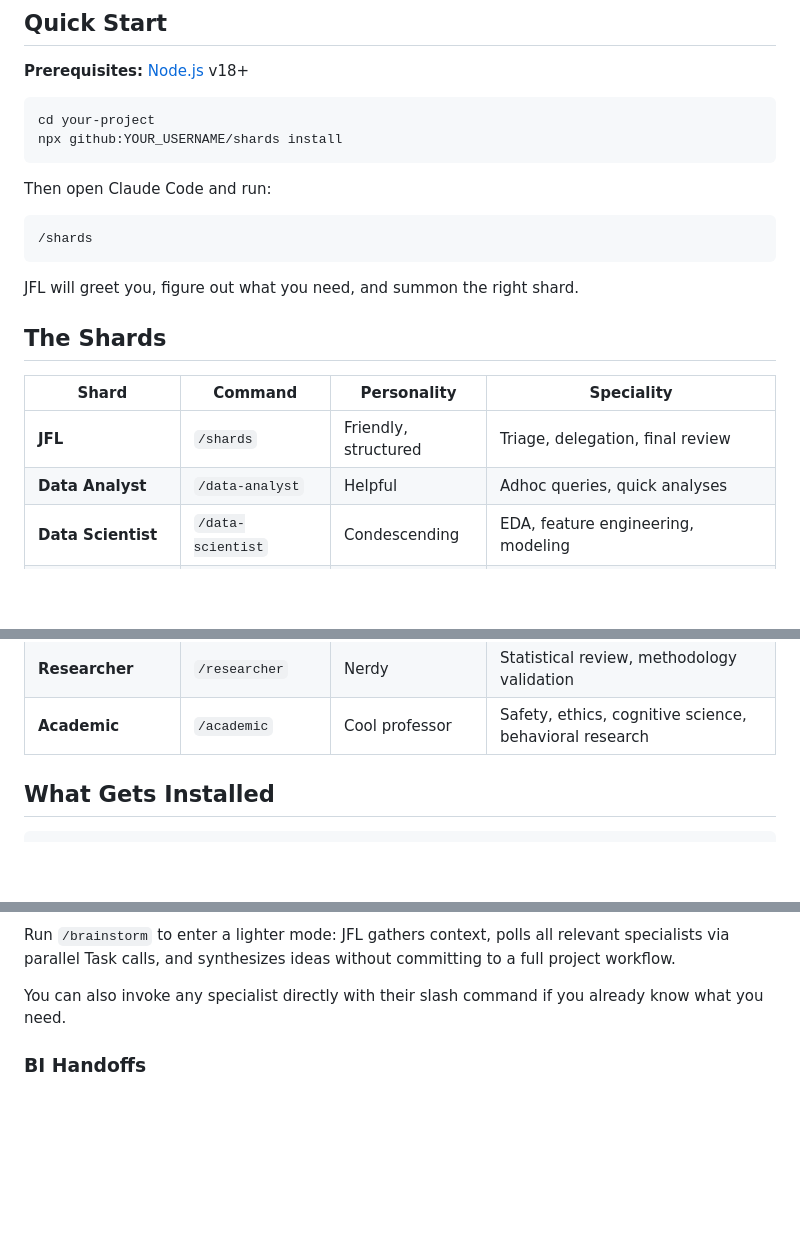
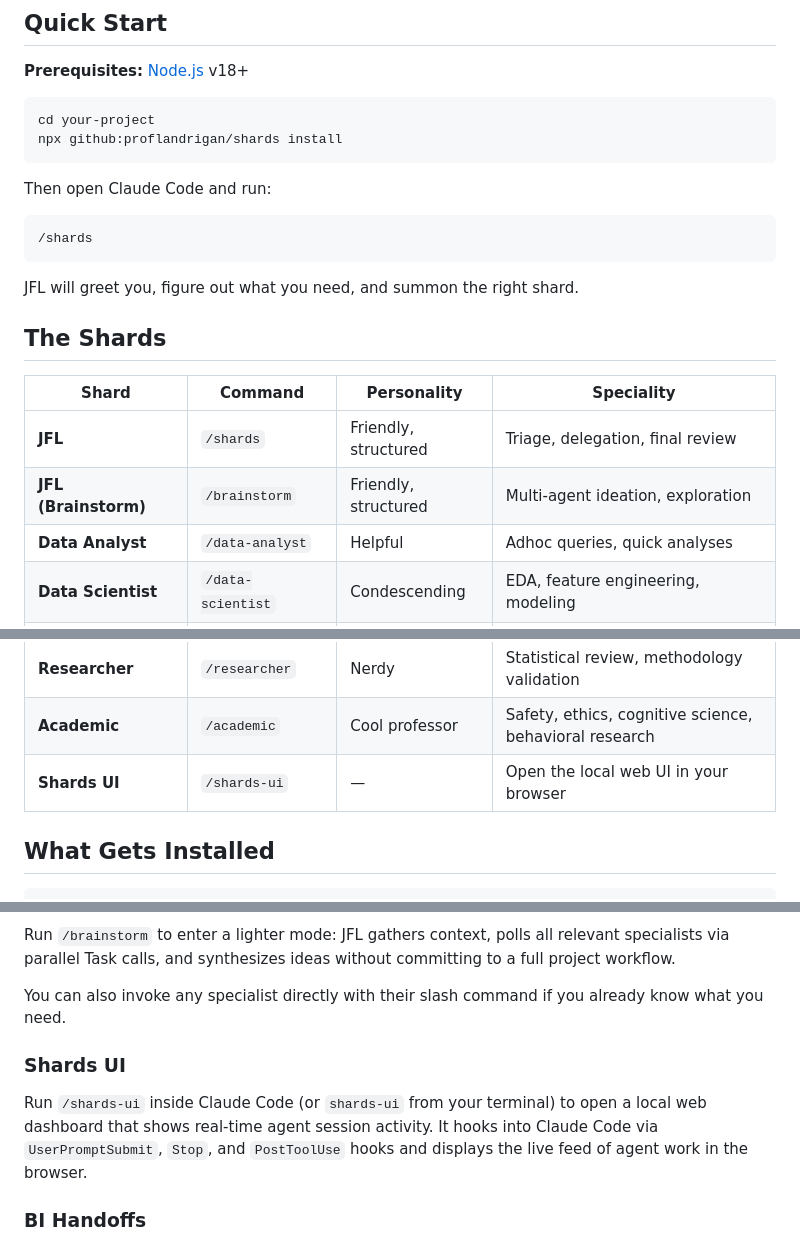
Before and after one commit to proflandrigan/shards, a Markdown page: README.md, 3 parts joined by grey strips. GitHub-like rendering; blank space fills up the shorter version.

````diff
--- a/README.md
+++ b/README.md
@@ -28,7 +30,7 @@ happening — nothing is hidden.
 
 ```bash
 cd your-project
-npx github:YOUR_USERNAME/shards install
+npx github:proflandrigan/shards install
 ```
 
 Then open Claude Code and run:
@@ -44,6 +46,7 @@ JFL will greet you, figure out what you need, and summon the right shard.
 | Shard | Command | Personality | Speciality |
 |-------|---------|-------------|------------|
 | **JFL** | `/shards` | Friendly, structured | Triage, delegation, final review |
+| **JFL (Brainstorm)** | `/brainstorm` | Friendly, structured | Multi-agent ideation, exploration |
 | **Data Analyst** | `/data-analyst` | Helpful | Adhoc queries, quick analyses |
 | **Data Scientist** | `/data-scientist` | Condescending | EDA, feature engineering, modeling |
 | **ML Engineer** | `/ml-engineer` | Intense | Recommenders, ranking, production ML systems |
@@ -58,6 +61,7 @@ JFL will greet you, figure out what you need, and summon the right shard.
 | **Data Modeller** | `/data-modeller` | Sarcastic | Entities, relationships, grain |
 | **Researcher** | `/researcher` | Nerdy | Statistical review, methodology validation |
 | **Academic** | `/academic` | Cool professor | Safety, ethics, cognitive science, behavioral research |
+| **Shards UI** | `/shards-ui` | — | Open the local web UI in your browser |
 
 ## What Gets Installed
 
@@ -171,6 +169,13 @@ without committing to a full project workflow.
 You can also invoke any specialist directly with their slash command
 if you already know what you need.
 
+### Shards UI
+
+Run `/shards-ui` inside Claude Code (or `shards-ui` from your terminal) to open
+a local web dashboard that shows real-time agent session activity. It hooks into
+Claude Code via `UserPromptSubmit`, `Stop`, and `PostToolUse` hooks and displays
+the live feed of agent work in the browser.
+
 ### BI Handoffs
 
 After completing their final phase, the AI Engineer, ML Engineer, Data Scientist,
````
Also changed, not shown: other parts of README.md (+15 -19 lines), CLAUDE.md (+22 -3 lines), shards_logo.png (added).
